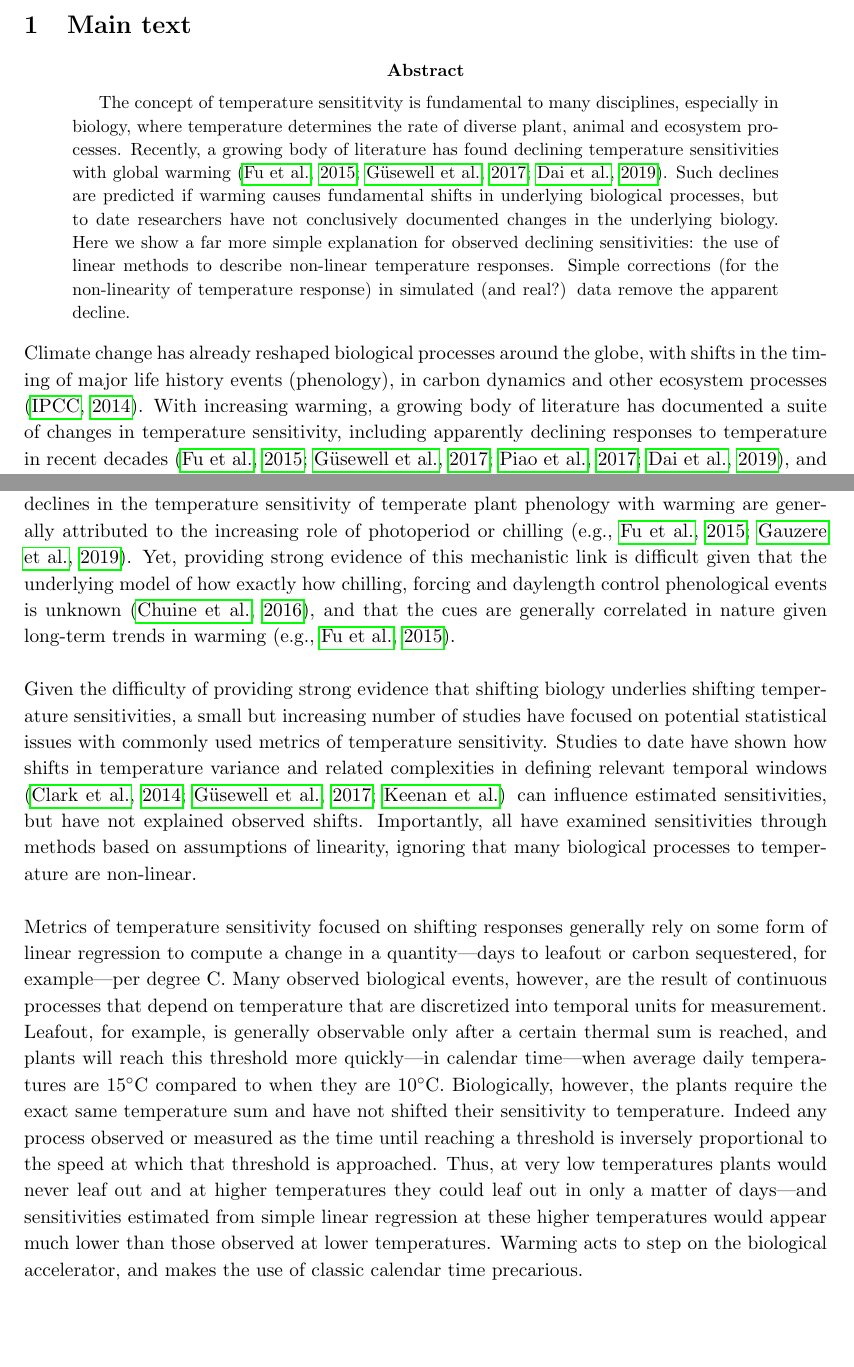
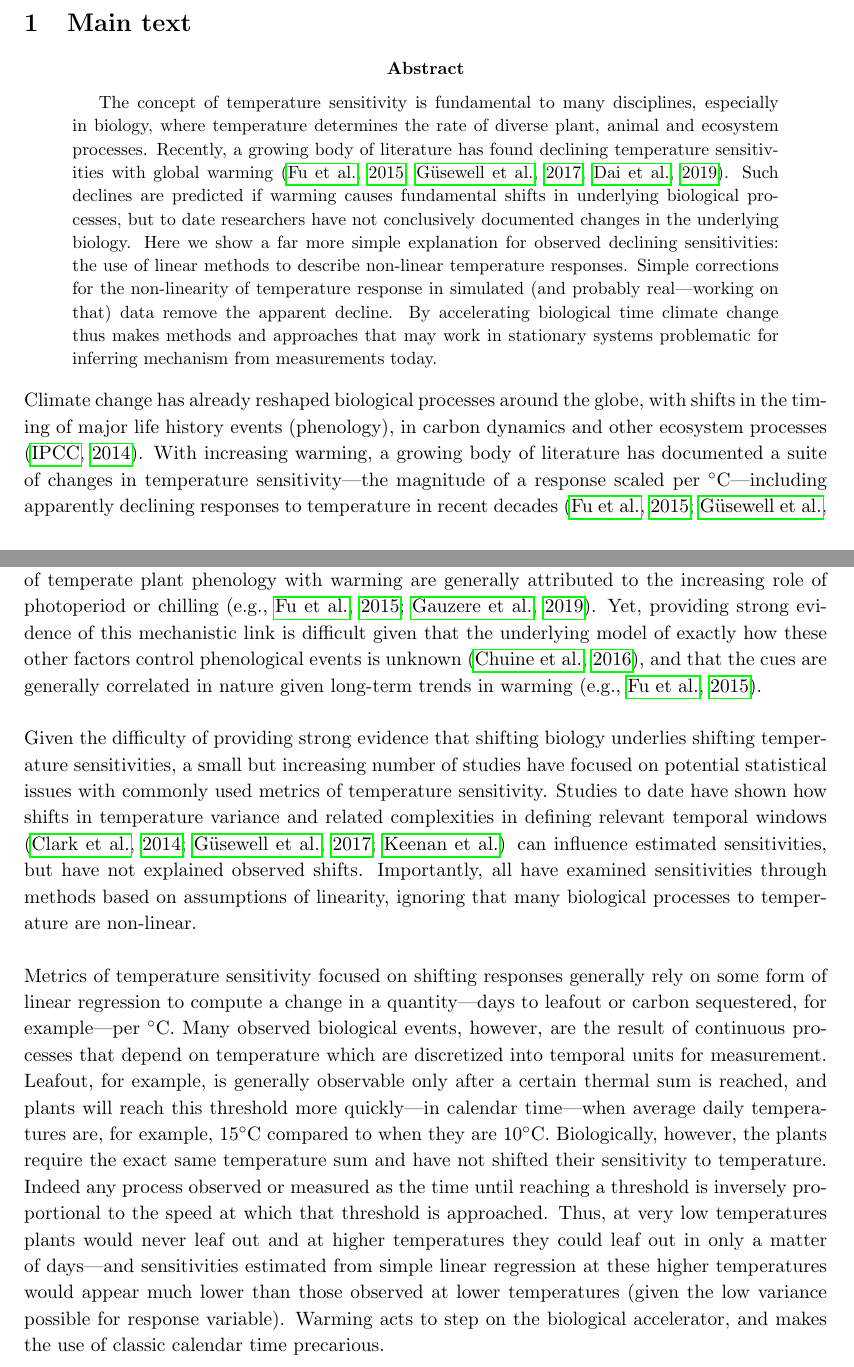
Before and after one commit to lizzieinvancouver/decsens, a LaTeX paper (docs/decsens.tex): two parts of pages 1 and 2 of 7, joined at a grey line, cut so that both start at the same text, the shorter picture padded with empty space. Compiled offline with pdfLaTeX.

Commit message:
Couple tweaks

```diff
--- a/docs/decsens.tex
+++ b/docs/decsens.tex
@@ -24,17 +25,17 @@ $^a$Corresponding author.
 
 \section{Main text}
 \begin{abstract}
-The concept of temperature sensititvity is fundamental to many disciplines, especially in biology, where temperature determines the rate of diverse plant, animal and ecosystem processes. Recently, a growing body of literature has found declining temperature sensitivities with global warming \citep{fu2015,gusewell2017,dai2019ag}. Such declines are predicted if warming causes fundamental shifts in underlying biological processes, but to date researchers have not conclusively documented changes in the underlying biology. Here we show a far more simple explanation for observed declining sensitivities: the use of linear methods to describe non-linear temperature responses. Simple corrections (for the non-linearity of temperature response) in simulated (and real?) data remove the apparent decline.
+The concept of temperature sensitivity is fundamental to many disciplines, especially in biology, where temperature determines the rate of diverse plant, animal and ecosystem processes. Recently, a growing body of literature has found declining temperature sensitivities with global warming \citep{fu2015,gusewell2017,dai2019ag}. Such declines are predicted if warming causes fundamental shifts in underlying biological processes, but to date researchers have not conclusively documented changes in the underlying biology. Here we show a far more simple explanation for observed declining sensitivities: the use of linear methods to describe non-linear temperature responses. Simple corrections for the non-linearity of temperature response in simulated (and probably real---working on that) data remove the apparent decline. By accelerating biological time climate change thus makes methods and approaches that may work in stationary systems problematic for inferring mechanism from measurements today.
 \end{abstract}
 
-Climate change has already reshaped biological processes around the globe, with shifts in the timing of major life history events (phenology), in carbon dynamics and other ecosystem processes \citep{IPCC:2014sm}. With increasing warming,  a growing body of literature has documented a suite of changes in temperature sensitivity, including apparently declining responses to temperature in recent decades \citep{fu2015,gusewell2017,piao2017,dai2019ag}, and more uniform sensitivities across elevation \citep{vitasse2018}. Researchers generally suggest these shifts in temperature sensitivity are driven by fundamental shifts in underlying biological processes. For example, fundamental science suggests that warm temperatures (`forcing') are the main controller on many temperate phenological events (e.g., leafout, insect emergence), but cool temperatures (referred to often as `chilling' and generally associated with dormancy processes) or photoperiod can also play a role, especially given warmer winters. Thus, observed declines in the temperature sensitivity of temperate plant phenology with warming are generally attributed to the increasing role of photoperiod or chilling  \citep[e.g.,][]{fu2015,gauzere2019}. Yet, providing strong evidence of this mechanistic link is difficult given that the underlying model of how exactly how chilling, forcing and daylength control phenological events is unknown \citep{chuine2016}, and that the cues are generally correlated in nature given long-term trends in warming \citep[e.g.,][]{fu2015}. \\
+Climate change has already reshaped biological processes around the globe, with shifts in the timing of major life history events (phenology), in carbon dynamics and other ecosystem processes \citep{IPCC:2014sm}. With increasing warming,  a growing body of literature has documented a suite of changes in temperature sensitivity---the magnitude of a response scaled per $^{\circ}$C---including apparently declining responses to temperature in recent decades \citep{fu2015,gusewell2017,piao2017,dai2019ag}, and more uniform sensitivities across elevation \citep{vitasse2018}. Researchers generally suggest these shifts in temperature sensitivity are driven by fundamental shifts in underlying biological processes. For example, fundamental science suggests that warm temperatures (`forcing') are the main controller on many temperate phenological events (e.g., leafout, insect emergence), but cool temperatures (referred to often as `chilling' and generally associated with dormancy processes) or photoperiod can also play a role, especially given warmer winters. Thus, observed declines in the temperature sensitivity of temperate plant phenology with warming are generally attributed to the increasing role of photoperiod or chilling  \citep[e.g.,][]{fu2015,gauzere2019}. Yet, providing strong evidence of this mechanistic link is difficult given that the underlying model of exactly how these other factors control phenological events is unknown \citep{chuine2016}, and that the cues are generally correlated in nature given long-term trends in warming \citep[e.g.,][]{fu2015}. \\
 % ... fundamental science predicts declines in the temperature sensitivity of temperate plant phenology, as the role of spring temperature diminishes relative to the increasing importance of winter temperatures and daylength % For example, the temperature sensitivity of spring leafout may decline if warmer winters mean plants fail to receive enough winter chilling.
 
 
 % Given the difficulty of providing strong evidence that shifting biology underlies shifting temperature sensitivities, a small but increasing number of studies have focused on potential issues---shifts in temperature variance and complexities in defining relevant temporal windows---in commonly used metrics of temperature sensitivity.
 Given the difficulty of providing strong evidence that shifting biology underlies shifting temperature sensitivities, a small but increasing number of studies have focused on potential statistical issues with commonly used metrics of temperature sensitivity. Studies to date have shown how shifts in temperature variance and related complexities in defining relevant temporal windows \citep{clark2014a,gusewell2017,keenan2019} can influence estimated sensitivities, but have not explained observed shifts. Importantly, all have examined sensitivities through methods based on assumptions of linearity, ignoring that many biological processes to temperature are non-linear. \\
 
-Metrics of temperature sensitivity focused on shifting responses generally rely on some form of linear regression to compute a change in a quantity---days to leafout or carbon sequestered, for example---per degree C. Many observed biological events, however, are the result of continuous processes that depend on temperature that are discretized into temporal units for measurement. Leafout, for example, is generally observable only after a certain thermal sum is reached, and plants will reach this threshold more quickly---in calendar time---when average daily temperatures are 15$^{\circ}$C compared to when they are 10$^{\circ}$C. Biologically, however, the plants require the exact same temperature sum and have not shifted their sensitivity to temperature. Indeed any process observed or measured as the time until reaching a threshold is inversely proportional to the speed at which that threshold is approached. Thus, at very low temperatures plants would never leaf out and at higher temperatures they could leaf out in only a matter of days---and sensitivities estimated from simple linear regression at these higher temperatures would appear much lower than those observed at lower temperatures. Warming acts to step on the biological accelerator, and makes the use of classic calendar time precarious. \\
+Metrics of temperature sensitivity focused on shifting responses generally rely on some form of linear regression to compute a change in a quantity---days to leafout or carbon sequestered, for example---per $^{\circ}$C. Many observed biological events, however, are the result of continuous processes that depend on temperature which are discretized into temporal units for measurement. Leafout, for example, is generally observable only after a certain thermal sum is reached, and plants will reach this threshold more quickly---in calendar time---when average daily temperatures are, for example, 15$^{\circ}$C compared to when they are 10$^{\circ}$C. Biologically, however, the plants require the exact same temperature sum and have not shifted their sensitivity to temperature. Indeed any process observed or measured as the time until reaching a threshold is inversely proportional to the speed at which that threshold is approached. Thus, at very low temperatures plants would never leaf out and at higher temperatures they could leaf out in only a matter of days---and sensitivities estimated from simple linear regression at these higher temperatures would appear much lower than those observed at lower temperatures (given the low variance possible for response variable). Warming acts to step on the biological accelerator, and makes the use of classic calendar time precarious. \\
 % calendar time is the same, but the biological time is much greater
 % amount of change that can occur in a day depends on temperature
 
```
Also changed, not shown: docs/decsens.pdf, docs/decsens.tex (5 more changed lines).
